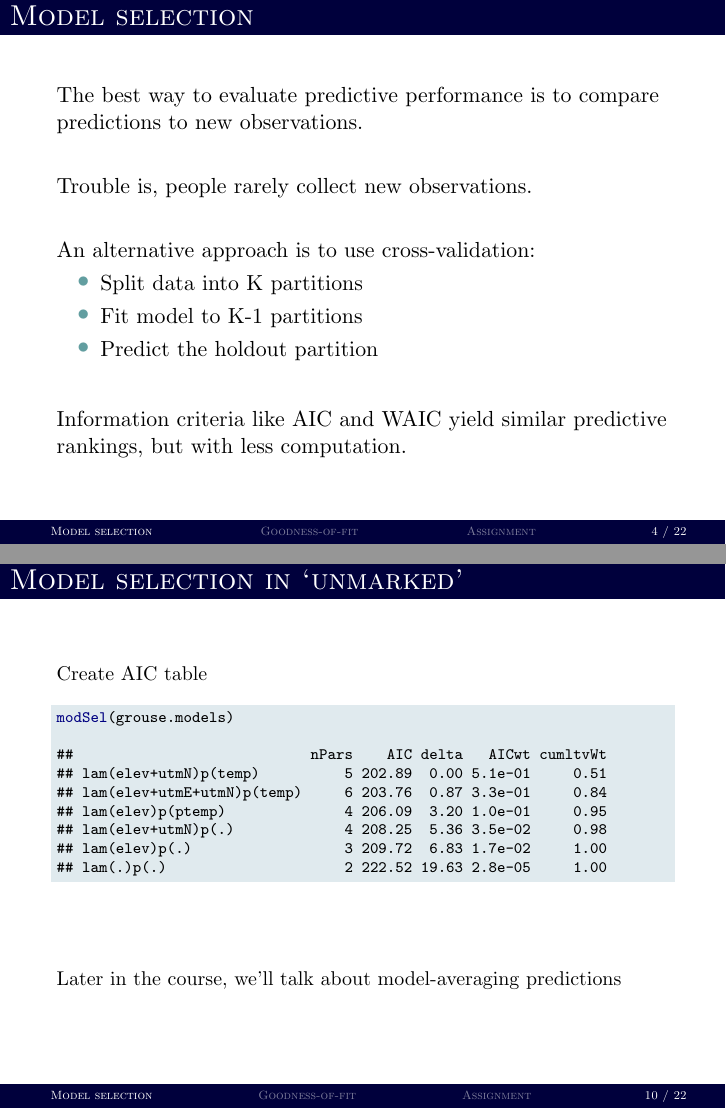
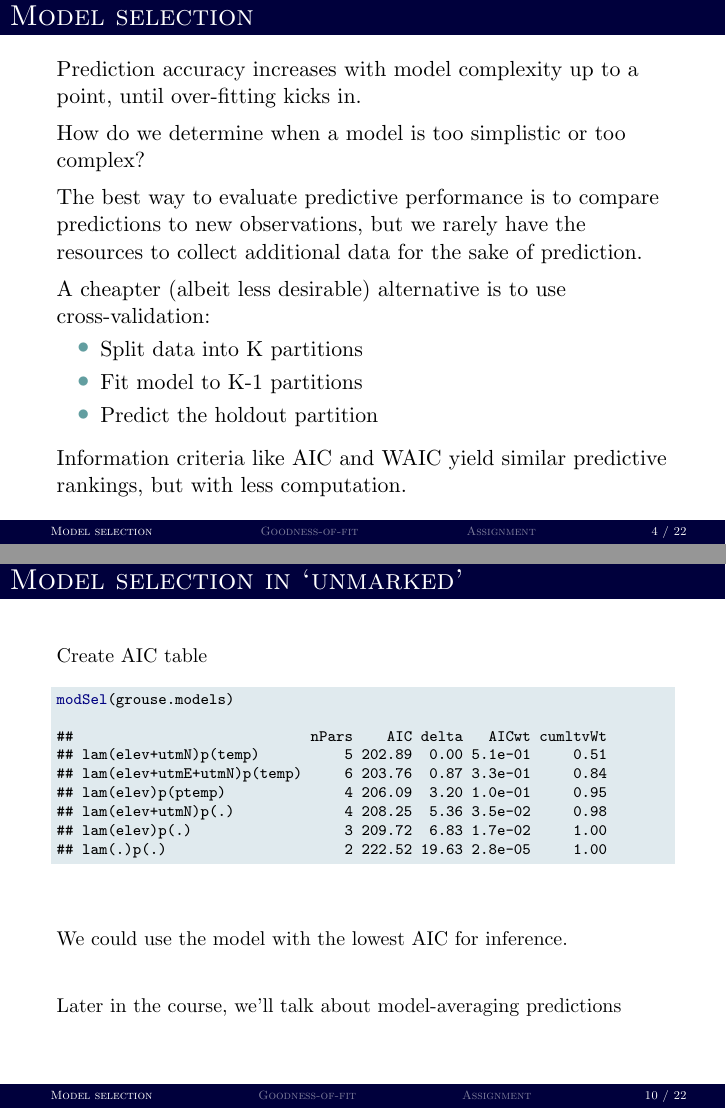
Before and after one commit to rbchan/popdy-inference, LaTeX slides (lectures/Nmix-binII/lecture-Nmix-binomial-II.tex): pages 12 and 24 of 47 before the commit and pages 13 and 26 of 48 after it, joined at a grey line. Compiled offline with pdfLaTeX.

Commit message:
WAIC, parboot

```diff
--- a/lectures/Nmix-binII/lecture-Nmix-binomial-II.tex
+++ b/lectures/Nmix-binII/lecture-Nmix-binomial-II.tex
@@ -141,14 +141,23 @@
 
 \begin{frame}
   \frametitle{Model selection}
-  The best way to evaluate predictive performance is to compare
-  predictions to new observations. \\
+  Prediction accuracy increases with model complexity up to a point,
+  until over-fitting kicks in. \\
   \pause
   \vfill
-  Trouble is, people rarely collect new observations. \\
+  How do we determine when a model is too simplistic or too complex? \\
   \pause
   \vfill
-  An alternative approach is to use cross-validation:
+  The best way to evaluate predictive performance is to compare
+  predictions to new observations, but we rarely have the resources to
+  collect additional data for the sake of prediction. \\
+  % \pause
+  % \vfill
+  % Trouble is, people rarely collect new observations. \\
+  \pause
+  \vfill
+  A cheapter (albeit less desirable) alternative is to use
+  cross-validation:
   \begin{itemize}
     \item Split data into K partitions
     \item Fit model to K-1 partitions
@@ -338,6 +350,9 @@ Put models in a \inr{fitList}
 \end{knitrout}
   \pause
   \vfill
+  We could use the model with the lowest AIC for inference. \\
+  \pause
+  \vfill
   Later in the course, we'll talk about model-averaging predictions
 \end{frame}
 
```
Also changed, not shown: lectures/stats-basics/figs/grouse_map_elev_locs_dets.pdf, lectures/stats-basics/figs/grouse_map_locs_dets.pdf, lectures/Nmix-binII/lecture-Nmix-binomial-II.tex (29 more changed lines), 1 other file.
